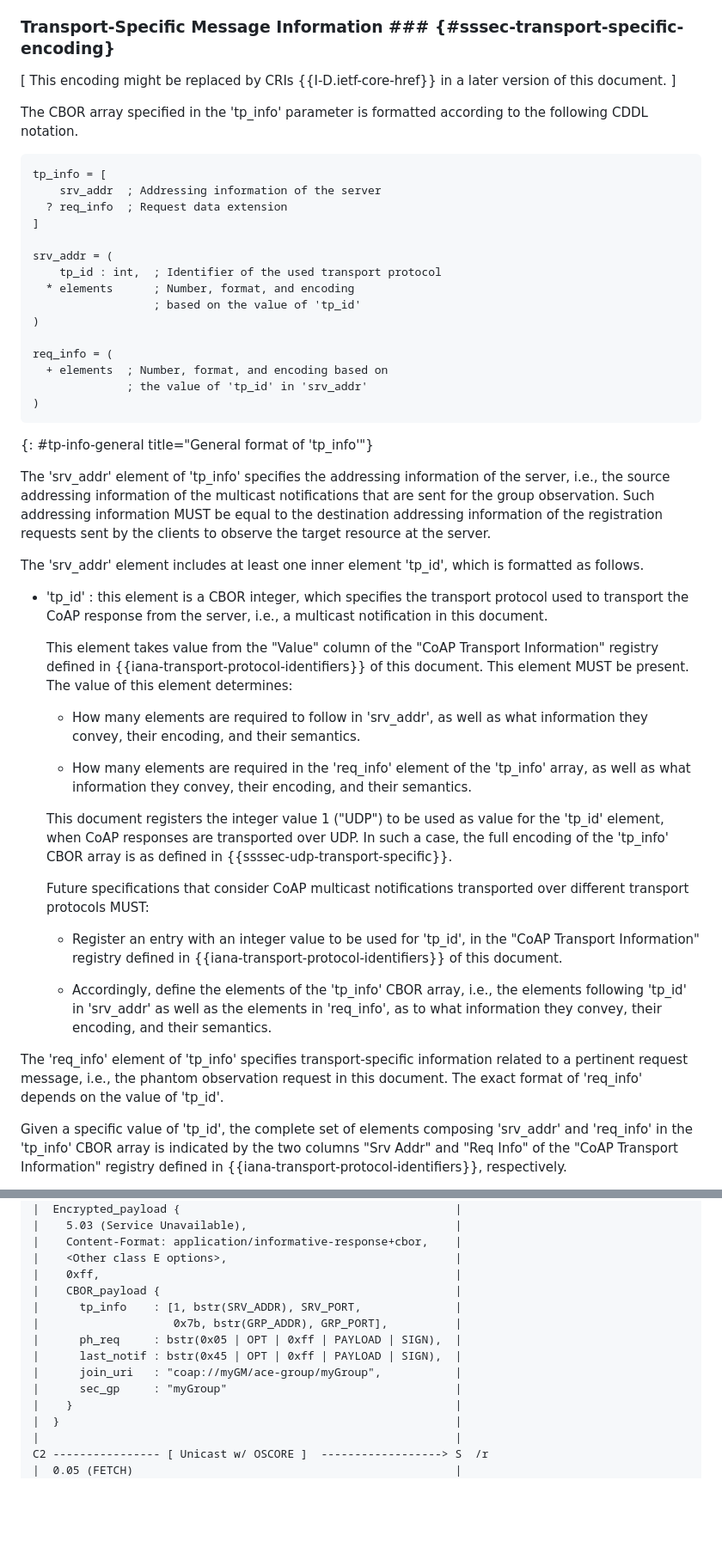
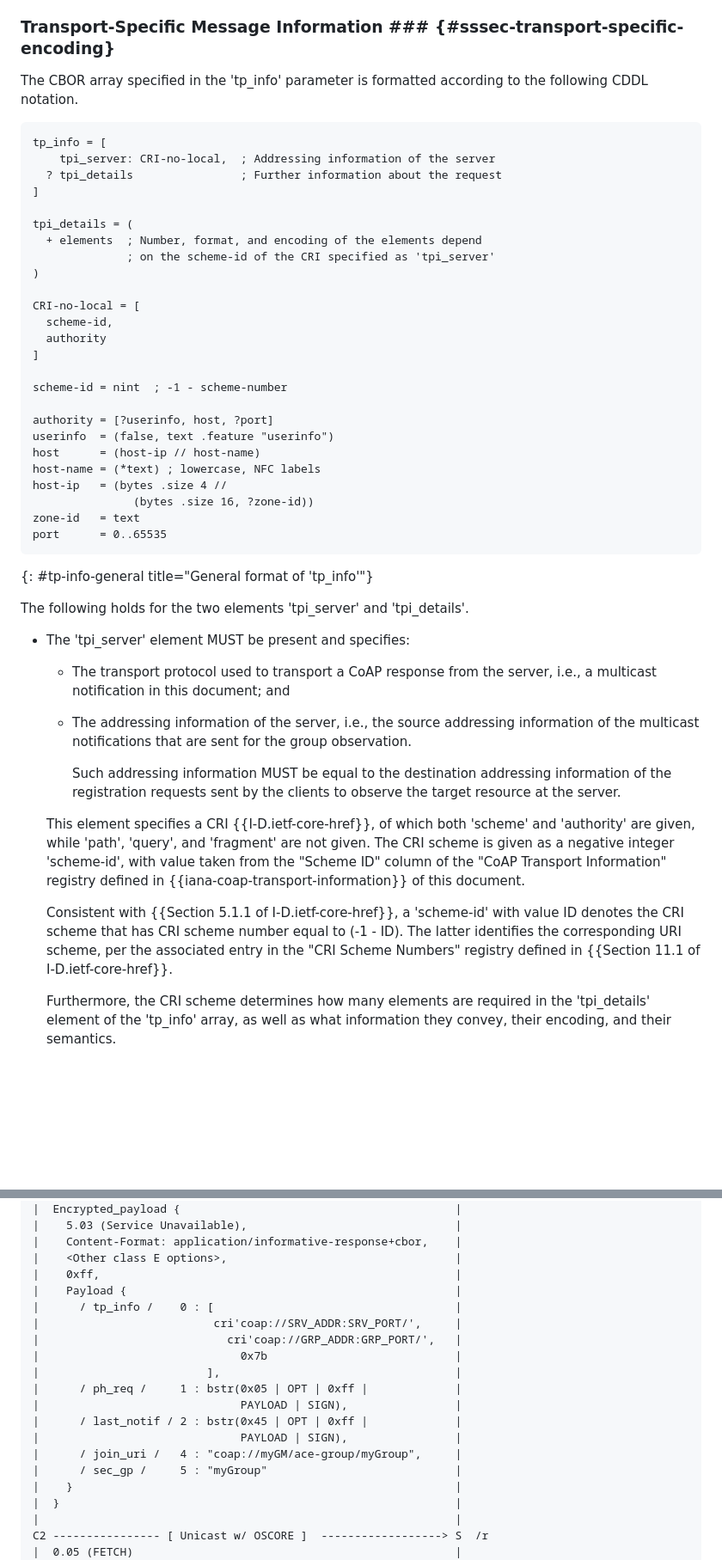
Before and after one commit to core-wg/observe-multicast-notifications, a Markdown page: draft-ietf-core-observe-multicast-notifications.md, 2 parts joined by grey strips. Shown: that part at 86% size. Drawn GitHub-style; blank space fills up the shorter version.

Commit message:
Revised 'tp_info' also to use CRIs for transport information.

```diff
--- a/draft-ietf-core-observe-multicast-notifications.md
+++ b/draft-ietf-core-observe-multicast-notifications.md
@@ -290,49 +290,50 @@ Note that this also applies when, with no ongoing traditional observations on th
 
 ### Transport-Specific Message Information  ### {#sssec-transport-specific-encoding}
 
-\[ This encoding might be replaced by CRIs {{I-D.ietf-core-href}} in a later version of this document. \]
-
 The CBOR array specified in the 'tp_info' parameter is formatted according to the following CDDL notation.
 
 ~~~~~~~~~~~
 tp_info = [
-    srv_addr  ; Addressing information of the server
-  ? req_info  ; Request data extension
+    tpi_server: CRI-no-local,  ; Addressing information of the server
+  ? tpi_details                ; Further information about the request
 ]
 
-srv_addr = (
-    tp_id : int,  ; Identifier of the used transport protocol
-  * elements      ; Number, format, and encoding
-                  ; based on the value of 'tp_id'
+tpi_details = (
+  + elements  ; Number, format, and encoding of the elements depend
+              ; on the scheme-id of the CRI specified as 'tpi_server'
 )
 
-req_info = (
-  + elements  ; Number, format, and encoding based on
-              ; the value of 'tp_id' in 'srv_addr'
-)
+CRI-no-local = [
+  scheme-id,
+  authority
+]
+
+scheme-id = nint  ; -1 - scheme-number
+
+authority = [?userinfo, host, ?port]
+userinfo  = (false, text .feature "userinfo")
+host      = (host-ip // host-name)
+host-name = (*text) ; lowercase, NFC labels
+host-ip   = (bytes .size 4 //
+               (bytes .size 16, ?zone-id))
+zone-id   = text
+port      = 0..65535
 ~~~~~~~~~~~
 {: #tp-info-general title="General format of 'tp_info'"}
 
-The 'srv_addr' element of 'tp_info' specifies the addressing information of the server, i.e., the source addressing information of the multicast notifications that are sent for the group observation. Such addressing information MUST be equal to the destination addressing information of the registration requests sent by the clients to observe the target resource at the server.
-
-The 'srv_addr' element includes at least one inner element 'tp_id', which is formatted as follows.
-
-* 'tp_id' : this element is a CBOR integer, which specifies the transport protocol used to transport the CoAP response from the server, i.e., a multicast notification in this document.
-
-   This element takes value from the "Value" column of the "CoAP Transport Information" registry defined in {{iana-transport-protocol-identifiers}} of this document. This element MUST be present. The value of this element determines:
-
-    - How many elements are required to follow in 'srv_addr', as well as what information they convey, their encoding, and their semantics.
-
-    - How many elements are required in the 'req_info' element of the 'tp_info' array, as well as what information they convey, their encoding, and their semantics.
-
-    This document registers the integer value 1 ("UDP") to be used as value for the 'tp_id' element, when CoAP responses are transported over UDP. In such a case, the full encoding of the 'tp_info' CBOR array is as defined in {{ssssec-udp-transport-specific}}.
-
-    Future specifications that consider CoAP multicast notifications transported over different transport protocols MUST:
-
-    * Register an entry with an integer value to be used for 'tp_id', in the "CoAP Transport Information" registry defined in {{iana-transport-protocol-identifiers}} of this document.
-
-    * Accordingly, define the elements of the 'tp_info' CBOR array, i.e., the elements following 'tp_id' in 'srv_addr' as well as the elements in 'req_info', as to what information they convey, their encoding, and their semantics.
-
-The 'req_info' element of 'tp_info' specifies transport-specific information related to a pertinent request message, i.e., the phantom observation request in this document. The exact format of 'req_info' depends on the value of 'tp_id'.
-
-Given a specific value of 'tp_id', the complete set of elements composing 'srv_addr' and 'req_info' in the 'tp_info' CBOR array is indicated by the two columns "Srv Addr" and "Req Info" of the "CoAP Transport Information" registry defined in {{iana-transport-protocol-identifiers}}, respectively.
+The following holds for the two elements 'tpi_server' and 'tpi_details'.
+
+* The 'tpi_server' element MUST be present and specifies:
+
+  - The transport protocol used to transport a CoAP response from the server, i.e., a multicast notification in this document; and
+
+  - The addressing information of the server, i.e., the source addressing information of the multicast notifications that are sent for the group observation.
+
+    Such addressing information MUST be equal to the destination addressing information of the registration requests sent by the clients to observe the target resource at the server.
+
+  This element specifies a CRI {{I-D.ietf-core-href}}, of which both 'scheme' and 'authority' are given, while 'path', 'query', and 'fragment' are not given. The CRI scheme is given as a negative integer 'scheme-id', with value taken from the "Scheme ID" column of the "CoAP Transport Information" registry defined in {{iana-coap-transport-information}} of this document.
+
+  Consistent with {{Section 5.1.1 of I-D.ietf-core-href}}, a 'scheme-id' with value ID denotes the CRI scheme that has CRI scheme number equal to (-1 - ID). The latter identifies the corresponding URI scheme, per the associated entry in the "CRI Scheme Numbers" registry defined in {{Section 11.1 of I-D.ietf-core-href}}.
+
+  Furthermore, the CRI scheme determines how many elements are required in the 'tpi_details' element of the 'tp_info' array, as well as what information they convey, their encoding, and their semantics.
+
@@ -916,13 +969,18 @@ C1 <--------------- [ Unicast w/ OSCORE ] -------------------- S
 |    Content-Format: application/informative-response+cbor,    |
 |    <Other class E options>,                                  |
 |    0xff,                                                     |
-|    CBOR_payload {                                            |
-|      tp_info    : [1, bstr(SRV_ADDR), SRV_PORT,              |
-|                    0x7b, bstr(GRP_ADDR), GRP_PORT],          |
-|      ph_req     : bstr(0x05 | OPT | 0xff | PAYLOAD | SIGN),  |
-|      last_notif : bstr(0x45 | OPT | 0xff | PAYLOAD | SIGN),  |
-|      join_uri   : "coap://myGM/ace-group/myGroup",           |
-|      sec_gp     : "myGroup"                                  |
+|    Payload {                                                 |
+|      / tp_info /    0 : [                                    |
+|                          cri'coap://SRV_ADDR:SRV_PORT/',     |
+|                            cri'coap://GRP_ADDR:GRP_PORT/',   |
+|                              0x7b                            |
+|                         ],                                   |
+|      / ph_req /     1 : bstr(0x05 | OPT | 0xff |             |
+|                              PAYLOAD | SIGN),                |
+|      / last_notif / 2 : bstr(0x45 | OPT | 0xff |             |
+|                              PAYLOAD | SIGN),                |
+|      / join_uri /   4 : "coap://myGM/ace-group/myGroup",     |
+|      / sec_gp /     5 : "myGroup"                            |
 |    }                                                         |
 |  }                                                           |
 |                                                              |
```
Also changed, not shown: other parts of draft-ietf-core-observe-multicast-notifications.md (+229 -162 lines).
